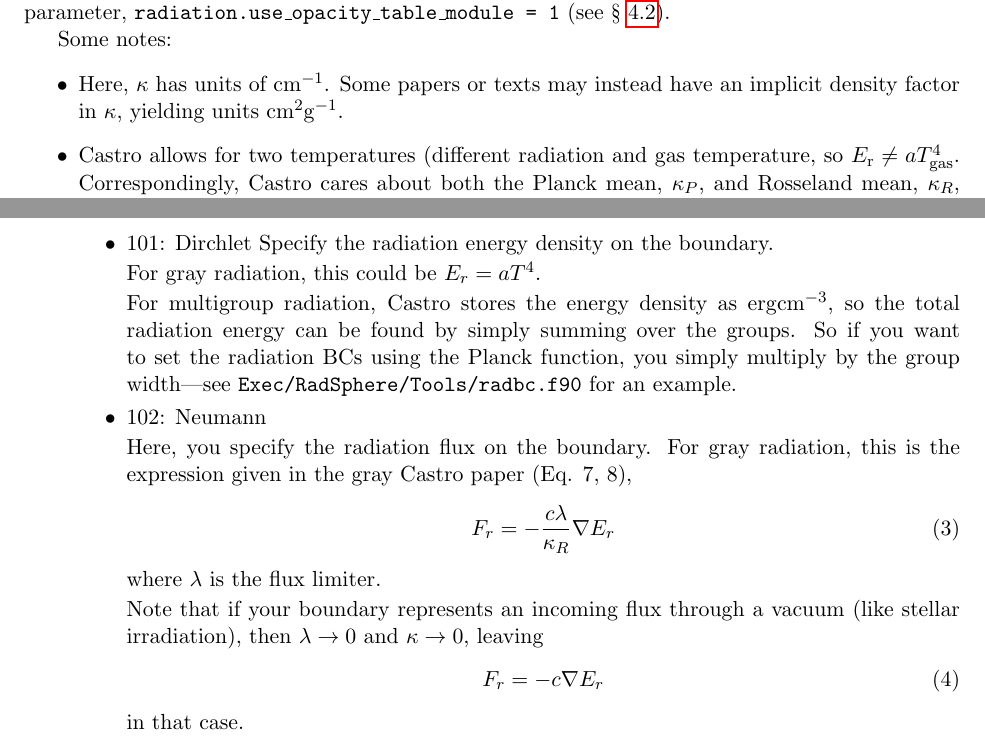
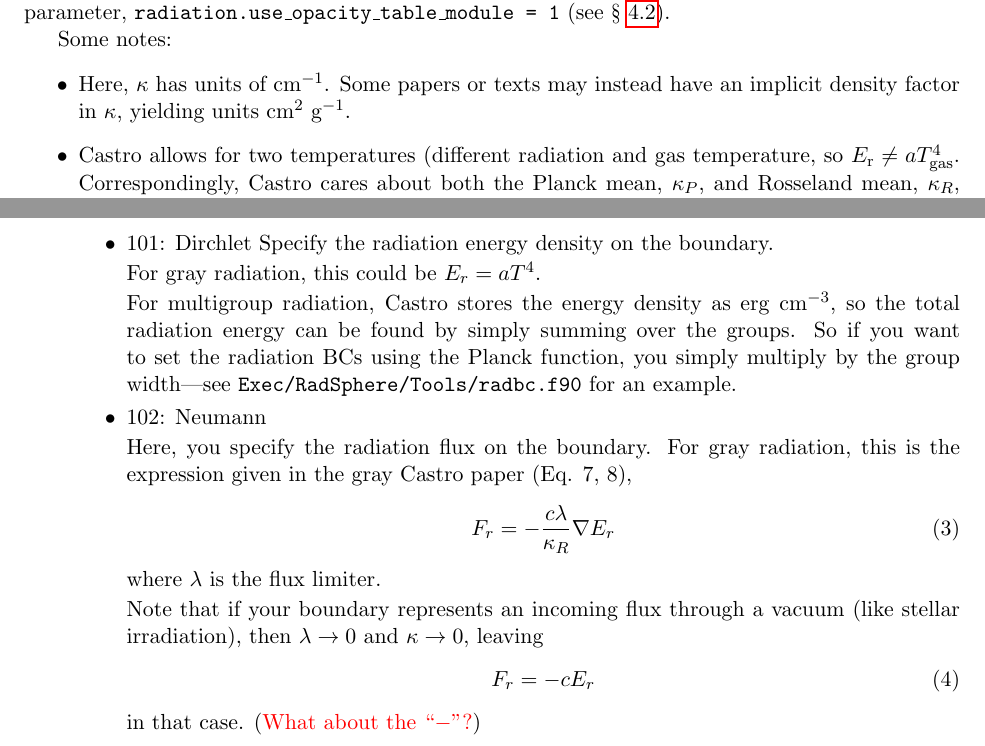
Before and after one commit to BoxLib-Codes/CastroRadiation, a LaTeX document (UsersGuide/CastroRadUserGuide.tex): two parts of pages 3 and 5 of 10, joined at a grey line, cut so that both start at the same text. Compiled offline with pdfLaTeX.

Commit message:
some corrections

```diff
--- a/UsersGuide/CastroRadUserGuide.tex
+++ b/UsersGuide/CastroRadUserGuide.tex
@@ -149,7 +149,7 @@
 \begin{itemize}
 \item Here, $\kappa$ has units of $\mathrm{cm}^{-1}$.  Some papers or
   texts may instead have an implicit density factor in $\kappa$,
-  yielding units $\mathrm{cm}^2 \mathrm{g}^{-1}$.
+  yielding units $\mathrm{cm}^2~\mathrm{g}^{-1}$.
 
 \item Castro allows for two temperatures (different radiation and gas
   temperature, so $E_\mathrm{r} \ne a T_\mathrm{gas}^4$.
@@ -292,7 +292,7 @@
     For gray radiation, this could be $E_r = a T^4$.
 
     For multigroup radiation, Castro stores the energy density as
-    $\mathrm{erg} \mathrm{cm}^{-3}$, so the total radiation energy
+    $\mathrm{erg}~\mathrm{cm}^{-3}$, so the total radiation energy
     can be found by simply summing over the groups.  So if you want
     to set the radiation BCs using the Planck function, you simply
     multiply by the group width---see {\tt Exec/RadSphere/Tools/radbc.f90}
@@ -312,9 +312,9 @@
       a vacuum (like stellar irradiation), then $\lambda \rightarrow 0$
       and $\kappa \rightarrow 0$, leaving
       \begin{equation}
-        F_r = -c\nabla E_r
+        F_r = -c E_r
       \end{equation}
-      in that case.
+      in that case.  ({\color{red} What about the ``$-$''?})
 
 
     \item 104: Marshak (vacuum)
```
